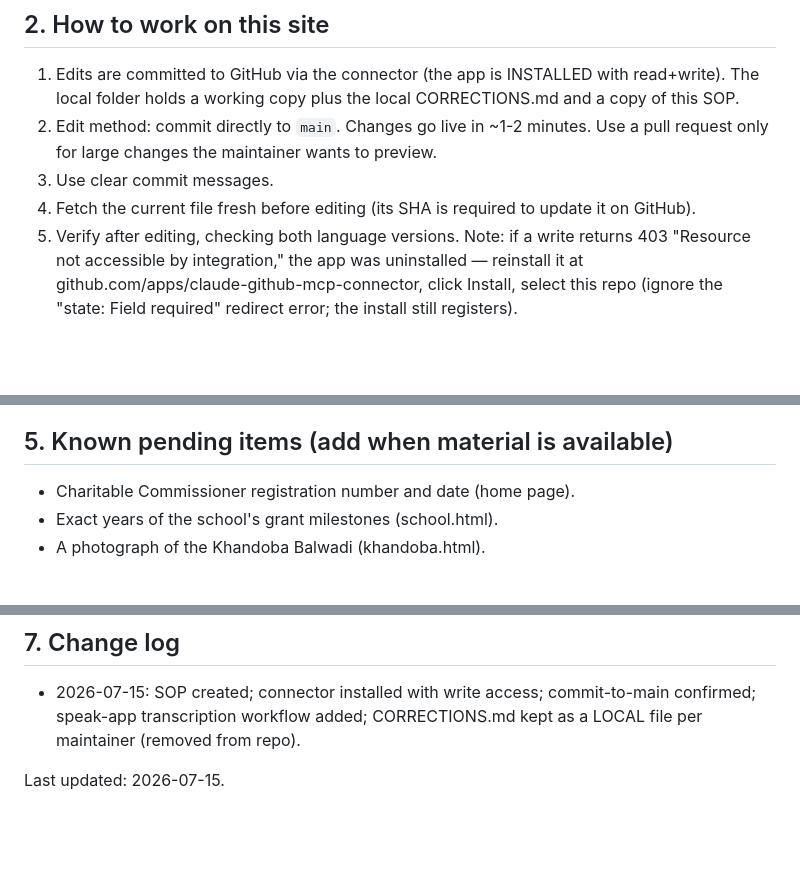
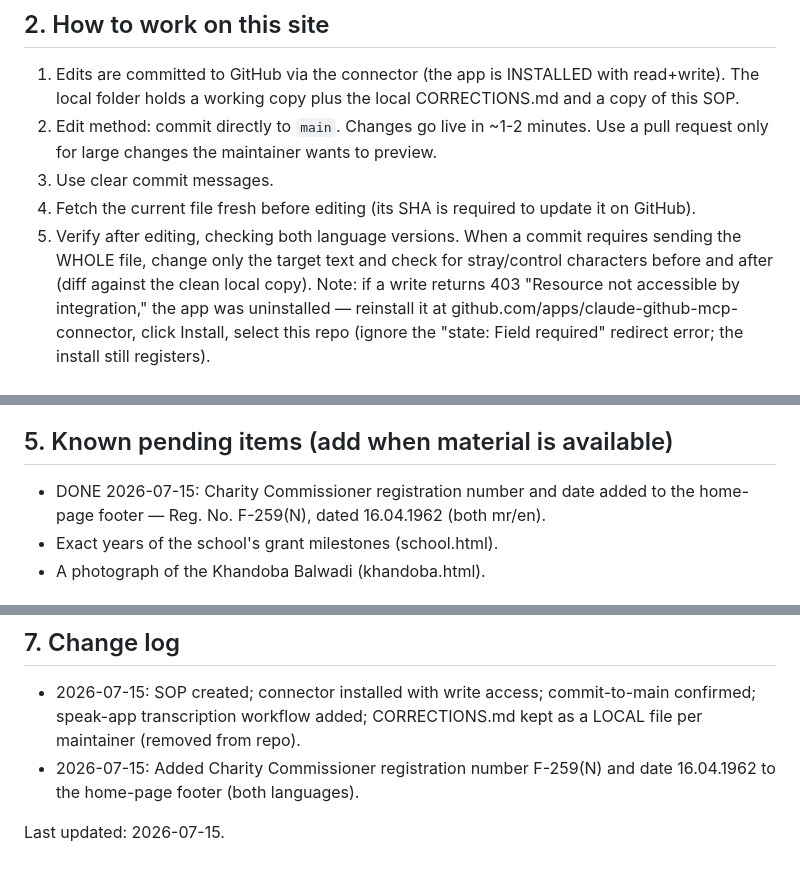
Before and after one commit to drvsdani-ctrl/saraswati-mandir-website, a Markdown page: PROJECT_SOP.md, 3 parts joined by grey strips. GitHub-like rendering; blank space fills up the shorter version.

Commit message:
SOP: mark Charity Commissioner reg. no./date pending item as done (added to home-page footer)

```diff
--- a/PROJECT_SOP.md
+++ b/PROJECT_SOP.md
@@ -37,7 +37,7 @@ Bilingual (Marathi / English) static website for Saraswati Mandir, Nagpur. Plain
 2. Edit method: commit directly to `main`. Changes go live in ~1-2 minutes. Use a pull request only for large changes the maintainer wants to preview.
 3. Use clear commit messages.
 4. Fetch the current file fresh before editing (its SHA is required to update it on GitHub).
-5. Verify after editing, checking both language versions.
+5. Verify after editing, checking both language versions. When a commit requires sending the WHOLE file, change only the target text and check for stray/control characters before and after (diff against the clean local copy).
 Note: if a write returns 403 "Resource not accessible by integration," the app was uninstalled — reinstall it at github.com/apps/claude-github-mcp-connector, click Install, select this repo (ignore the "state: Field required" redirect error; the install still registers).
 
 ## 3. Site structure (pages)
@@ -56,7 +56,7 @@ Folders: css/ (styles), js/ (scripts incl. main.js), images/ (photos). Other: RE
 - Adding a photo: copy the .jpg into images/ and add one line in the page's gallery section following the existing pattern. Place each photo near its matching activity (main-building photos on the home page, school photos on school.html, etc.).
 
 ## 5. Known pending items (add when material is available)
-- Charitable Commissioner registration number and date (home page).
+- DONE 2026-07-15: Charity Commissioner registration number and date added to the home-page footer — Reg. No. F-259(N), dated 16.04.1962 (both mr/en).
 - Exact years of the school's grant milestones (school.html).
 - A photograph of the Khandoba Balwadi (khandoba.html).
 
@@ -71,5 +71,6 @@ Folders: css/ (styles), js/ (scripts incl. main.js), images/ (photos). Other: RE
 
 ## 7. Change log
 - 2026-07-15: SOP created; connector installed with write access; commit-to-main confirmed; speak-app transcription workflow added; CORRECTIONS.md kept as a LOCAL file per maintainer (removed from repo).
+- 2026-07-15: Added Charity Commissioner registration number F-259(N) and date 16.04.1962 to the home-page footer (both languages).
 
 Last updated: 2026-07-15.
```
